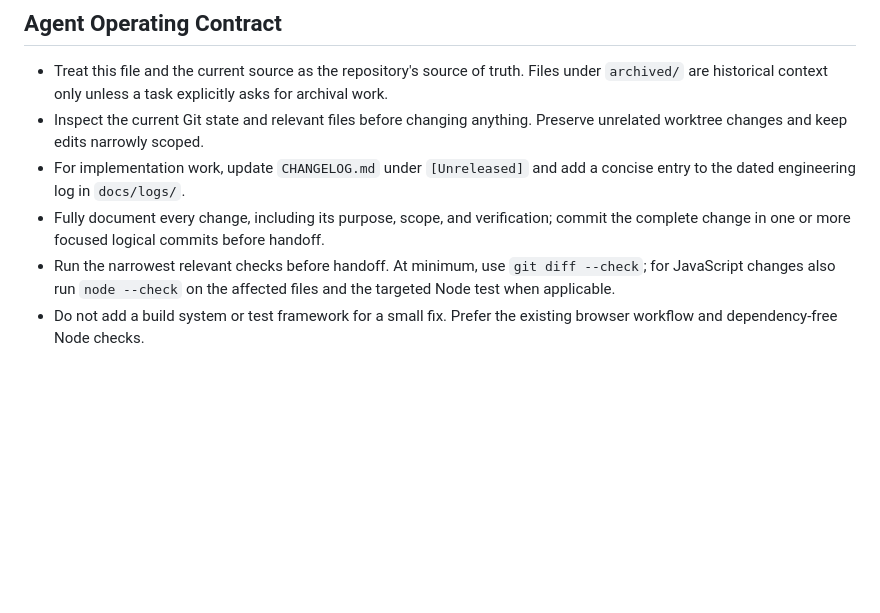
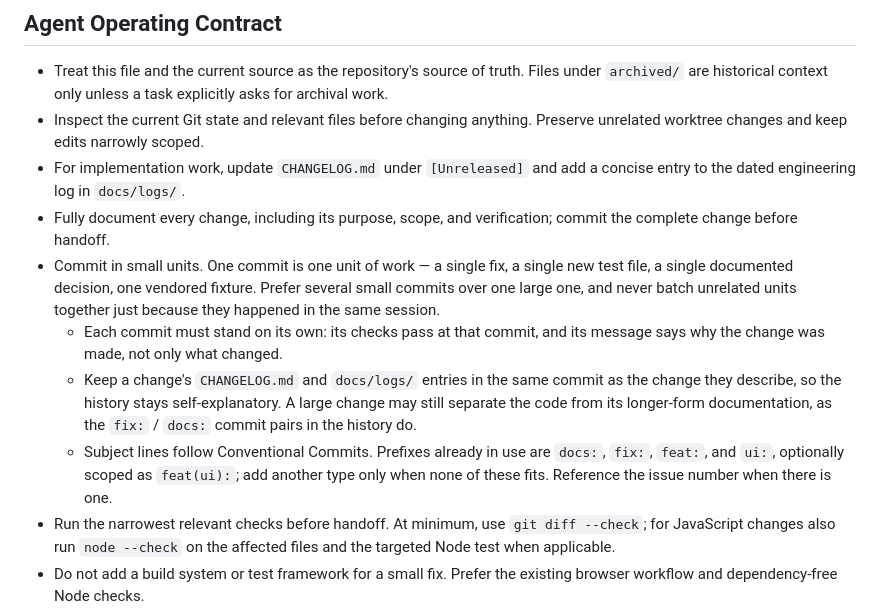
Before and after one commit to ascasso/amico2000, a Markdown page: AGENTS.md, the part around the change. GitHub-like rendering; blank space fills up the shorter version.

```diff
--- a/AGENTS.md
+++ b/AGENTS.md
@@ -12,8 +12,21 @@ This file provides repository guidance for agents working in this repository.
 - For implementation work, update `CHANGELOG.md` under `[Unreleased]` and add
   a concise entry to the dated engineering log in `docs/logs/`.
 - Fully document every change, including its purpose, scope, and verification;
-  commit the complete change in one or more focused logical commits before
-  handoff.
+  commit the complete change before handoff.
+- Commit in small units. One commit is one unit of work — a single fix, a
+  single new test file, a single documented decision, one vendored fixture.
+  Prefer several small commits over one large one, and never batch unrelated
+  units together just because they happened in the same session.
+  - Each commit must stand on its own: its checks pass at that commit, and its
+    message says why the change was made, not only what changed.
+  - Keep a change's `CHANGELOG.md` and `docs/logs/` entries in the same commit
+    as the change they describe, so the history stays self-explanatory. A large
+    change may still separate the code from its longer-form documentation, as
+    the `fix:` / `docs:` commit pairs in the history do.
+  - Subject lines follow Conventional Commits. Prefixes already in use are
+    `docs:`, `fix:`, `feat:`, and `ui:`, optionally scoped as `feat(ui):`; add
+    another type only when none of these fits. Reference the issue number when
+    there is one.
 - Run the narrowest relevant checks before handoff. At minimum, use
   `git diff --check`; for JavaScript changes also run `node --check` on the
   affected files and the targeted Node test when applicable.
```
Also changed, not shown: CHANGELOG.md (+5 -0 lines), docs/logs/2026-09-11.md (added, +32 -0 lines).
